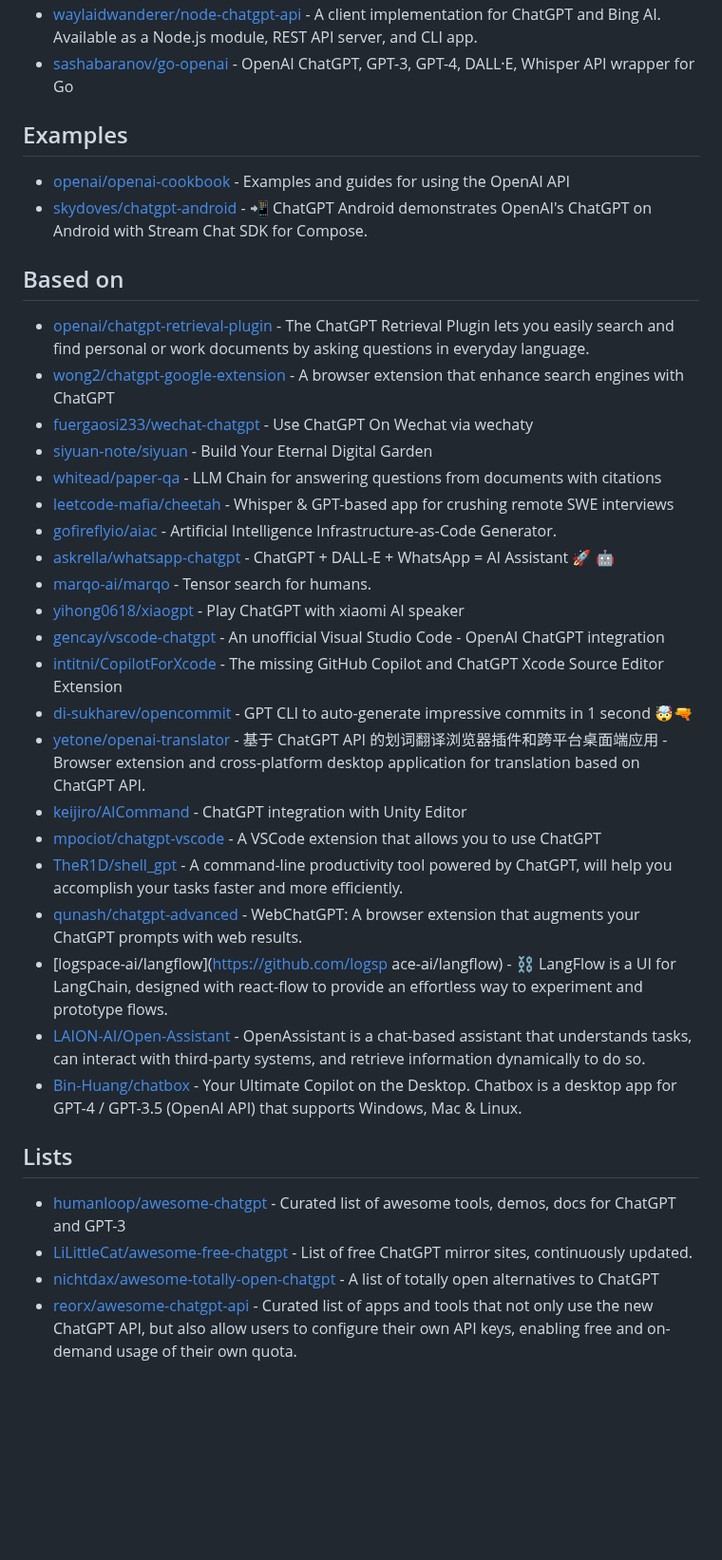
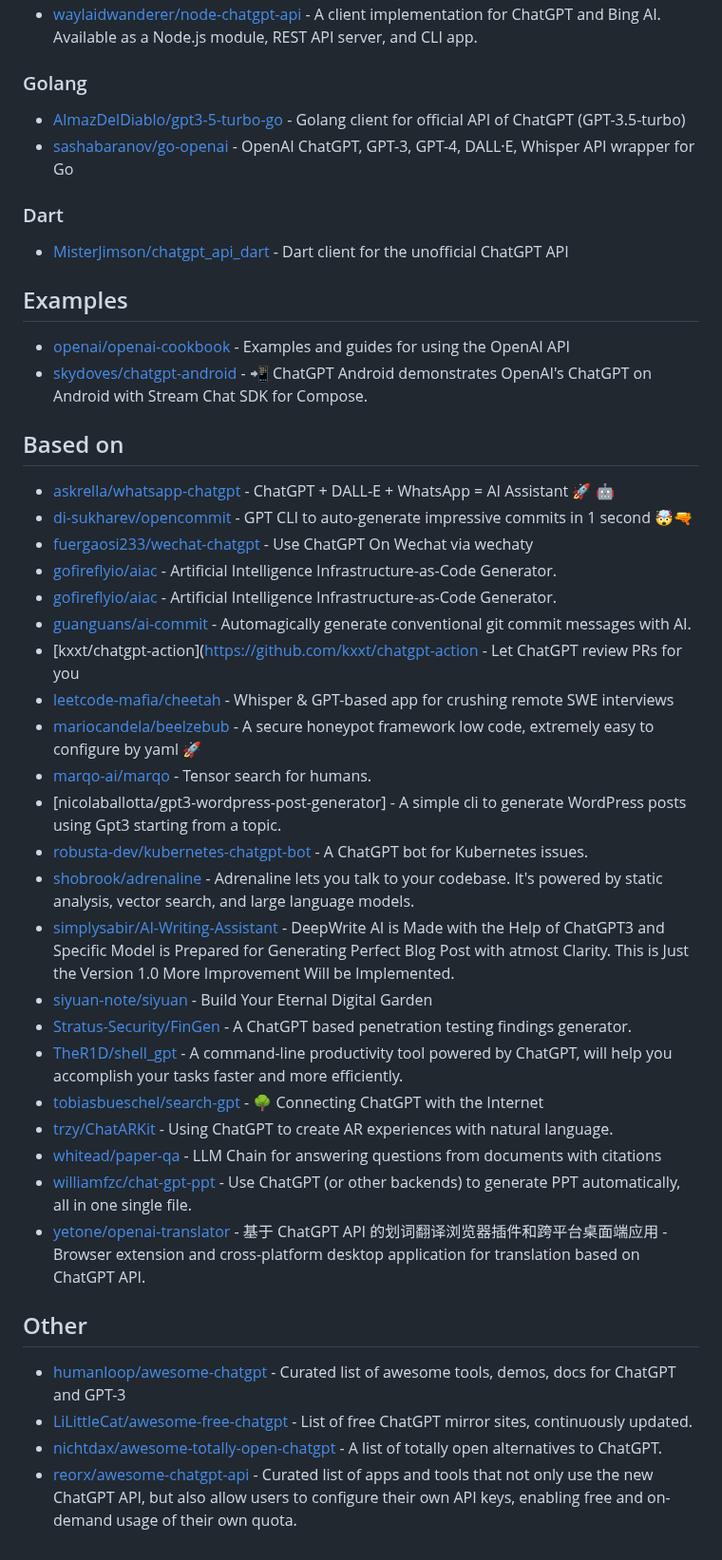
Before and after one commit to korchasa/awesome-chatgpt, a Markdown page: readme.md, the part around one of its changes. Shown at 95% size. Drawn GitHub-style; blank space fills up the shorter version.

```diff
--- a/readme.md
+++ b/readme.md
@@ -61,5 +113,15 @@
 - [waylaidwanderer/node-chatgpt-api](https://github.com/waylaidwanderer/node-chatgpt-api) - A client implementation for ChatGPT and Bing AI. Available as a Node.js module, REST API server, and CLI app.
+
+
+### Golang
+
+- [AlmazDelDiablo/gpt3-5-turbo-go](https://github.com/AlmazDelDiablo/gpt3-5-turbo-go) - Golang client for official API of ChatGPT (GPT-3.5-turbo)
 - [sashabaranov/go-openai](https://github.com/sashabaranov/go-openai) - OpenAI ChatGPT, GPT-3, GPT-4, DALL·E, Whisper API wrapper for Go
+
+### Dart
+
+- [MisterJimson/chatgpt_api_dart](https://github.com/MisterJimson/chatgpt_api_dart) - Dart client for the unofficial ChatGPT API
+
 
 ## Examples
 
@@ -69,33 +131,32 @@
 
 ## Based on
 
-- [openai/chatgpt-retrieval-plugin](https://github.com/openai/chatgpt-retrieval-plugin) - The ChatGPT Retrieval Plugin lets you easily search and find personal or work documents by asking questions in everyday language.
-- [wong2/chatgpt-google-extension](https://github.com/wong2/chatgpt-google-extension) - A browser extension that enhance search engines with ChatGPT
+- [askrella/whatsapp-chatgpt](https://github.com/askrella/whatsapp-chatgpt) - ChatGPT + DALL-E + WhatsApp = AI Assistant :rocket: :robot:
+- [di-sukharev/opencommit](https://github.com/di-sukharev/opencommit) - GPT CLI to auto-generate impressive commits in 1 second 🤯🔫
 - [fuergaosi233/wechat-chatgpt](https://github.com/fuergaosi233/wechat-chatgpt) - Use ChatGPT On Wechat via wechaty
+- [gofireflyio/aiac](https://github.com/gofireflyio/aiac) - Artificial Intelligence Infrastructure-as-Code Generator.
+- [gofireflyio/aiac](https://github.com/gofireflyio/aiac) - Artificial Intelligence Infrastructure-as-Code Generator.
+- [guanguans/ai-commit](https://github.com/guanguans/ai-commit) - Automagically generate conventional git commit messages with AI.
+- [kxxt/chatgpt-action](https://github.com/kxxt/chatgpt-action - Let ChatGPT review PRs for you
+- [leetcode-mafia/cheetah](https://github.com/leetcode-mafia/cheetah) - Whisper & GPT-based app for crushing remote SWE interviews
+- [mariocandela/beelzebub](https://github.com/mariocandela/beelzebub) - A secure honeypot framework low code, extremely easy to configure by yaml 🚀
+- [marqo-ai/marqo](https://github.com/marqo-ai/marqo) - Tensor search for humans.
+- [nicolaballotta/gpt3-wordpress-post-generator] - A simple cli to generate WordPress posts using Gpt3 starting from a topic.
+- [robusta-dev/kubernetes-chatgpt-bot](https://github.com/robusta-dev/kubernetes-chatgpt-bot) - A ChatGPT bot for Kubernetes issues.
+- [shobrook/adrenaline](https://github.com/shobrook/adrenaline/) - Adrenaline lets you talk to your codebase. It's powered by static analysis, vector search, and large language models.
+- [simplysabir/AI-Writing-Assistant](https://github.com/simplysabir/AI-Writing-Assistant) - DeepWrite AI is Made with the Help of ChatGPT3 and Specific Model is Prepared for Generating Perfect Blog Post with atmost Clarity. This is Just the Version 1.0 More Improvement Will be Implemented.
 - [siyuan-note/siyuan](https://github.com/siyuan-note/siyuan) - Build Your Eternal Digital Garden
+- [Stratus-Security/FinGen](https://github.com/Stratus-Security/FinGen) - A ChatGPT based penetration testing findings generator.
+- [TheR1D/shell_gpt](https://github.com/TheR1D/shell_gpt) - A command-line productivity tool powered by ChatGPT, will help you accomplish your tasks faster and more efficiently.
+- [tobiasbueschel/search-gpt](https://github.com/tobiasbueschel/search-gpt) - 🌳 Connecting ChatGPT with the Internet
+- [trzy/ChatARKit](https://github.com/trzy/ChatARKit) - Using ChatGPT to create AR experiences with natural language.
 - [whitead/paper-qa](https://github.com/whitead/paper-qa) - LLM Chain for answering questions from documents with citations
-- [leetcode-mafia/cheetah](https://github.com/leetcode-mafia/cheetah) - Whisper & GPT-based app for crushing remote SWE interviews
-- [gofireflyio/aiac](https://github.com/gofireflyio/aiac) - Artificial Intelligence Infrastructure-as-Code Generator.
-- [askrella/whatsapp-chatgpt](https://github.com/askrella/whatsapp-chatgpt) - ChatGPT + DALL-E + WhatsApp = AI Assistant :rocket: :robot:
-- [marqo-ai/marqo](https://github.com/marqo-ai/marqo) - Tensor search for humans.
-- [yihong0618/xiaogpt](https://github.com/yihong0618/xiaogpt) - Play ChatGPT with xiaomi AI speaker
-- [gencay/vscode-chatgpt](https://github.com/gencay/vscode-chatgpt) - An unofficial Visual Studio Code - OpenAI ChatGPT integration
-- [intitni/CopilotForXcode](https://github.com/intitni/CopilotForXcode) - The missing GitHub Copilot and ChatGPT Xcode Source Editor Extension
-- [di-sukharev/opencommit](https://github.com/di-sukharev/opencommit) - GPT CLI to auto-generate impressive commits in 1 second 🤯🔫
+- [williamfzc/chat-gpt-ppt](https://github.com/williamfzc/chat-gpt-ppt) - Use ChatGPT (or other backends) to generate PPT automatically, all in one single file.
 - [yetone/openai-translator](https://github.com/yetone/openai-translator) - 基于 ChatGPT API 的划词翻译浏览器插件和跨平台桌面端应用 - Browser extension and cross-platform desktop application for translation based on ChatGPT API.
-- [keijiro/AICommand](https://github.com/keijiro/AICommand) - ChatGPT integration with Unity Editor
-- [mpociot/chatgpt-vscode](https://github.com/mpociot/chatgpt-vscode) - A VSCode extension that allows you to use ChatGPT
-- [TheR1D/shell_gpt](https://github.com/TheR1D/shell_gpt) - A command-line productivity tool powered by ChatGPT, will help you accomplish your tasks faster and more efficiently.
-- [qunash/chatgpt-advanced](https://github.com/qunash/chatgpt-advanced) - WebChatGPT: A browser extension that augments your ChatGPT prompts with web results.
-- [logspace-ai/langflow](https://github.com/logsp
-ace-ai/langflow) - ⛓️ LangFlow is a UI for LangChain, designed with react-flow to provide an effortless way to experiment and prototype flows.
-- [LAION-AI/Open-Assistant](https://github.com/LAION-AI/Open-Assistant) - OpenAssistant is a chat-based assistant that understands tasks, can interact with third-party systems, and retrieve information dynamically to do so.
-- [Bin-Huang/chatbox](https://github.com/Bin-Huang/chatbox) - Your Ultimate Copilot on the Desktop. Chatbox is a desktop app for GPT-4 / GPT-3.5 (OpenAI API) that supports Windows, Mac & Linux.
 
-
-## Lists
+## Other
 
 - [humanloop/awesome-chatgpt](https://github.com/humanloop/awesome-chatgpt) - Curated list of awesome tools, demos, docs for ChatGPT and GPT-3
 - [LiLittleCat/awesome-free-chatgpt](https://github.com/LiLittleCat/awesome-free-chatgpt) - List of free ChatGPT mirror sites, continuously updated.
-- [nichtdax/awesome-totally-open-chatgpt](https://github.com/nichtdax/awesome-totally-open-chatgpt) - A list of totally open alternatives to ChatGPT
+- [nichtdax/awesome-totally-open-chatgpt](https://github.com/nichtdax/awesome-totally-open-chatgpt) - A list of totally open alternatives to ChatGPT.
 - [reorx/awesome-chatgpt-api](https://github.com/reorx/awesome-chatgpt-api) - Curated list of apps and tools that not only use the new ChatGPT API, but also allow users to configure their own API keys, enabling free and on-demand usage of their own quota.
```
Also changed, not shown: other parts of readme.md (+66 -14 lines).
